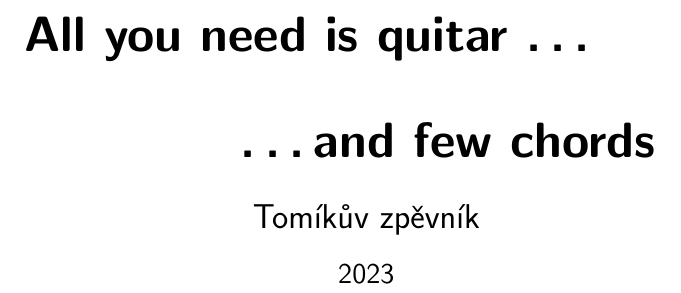
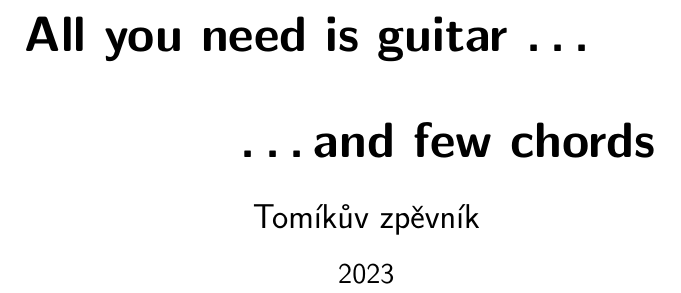
Before and after one commit to hlavatytomas/tomikuvZpevnik, a LaTeX document (Songbook.tex): part of page 1 of 203, cut so that both start at the same text. Compiled offline with pdfLaTeX.

Commit message:
Guitar typo.

```diff
--- a/Songbook.tex
+++ b/Songbook.tex
@@ -102,7 +102,7 @@
 % \sepindexesfalse
 
 %% Author, songbook title, year, etc.
-\title{\textbf{\Huge All you need is quitar \dots \quad\quad\quad\quad \\[1cm] \quad\quad\quad \dots and few chords}}
+\title{\textbf{\Huge All you need is guitar \dots \quad\quad\quad\quad \\[1cm] \quad\quad\quad \dots and few chords}}
 \author{\Large Tomíkův zpěvník}
 \date{\the\year}
 
```
